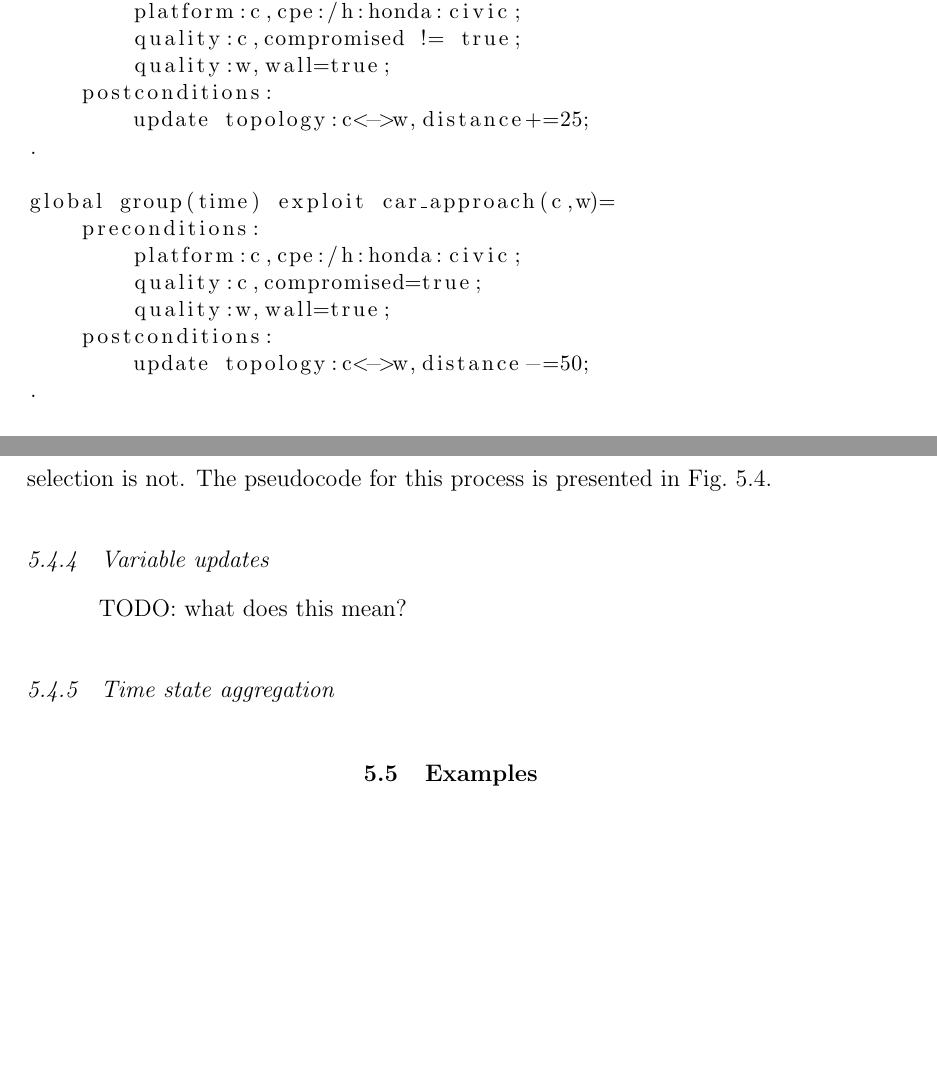
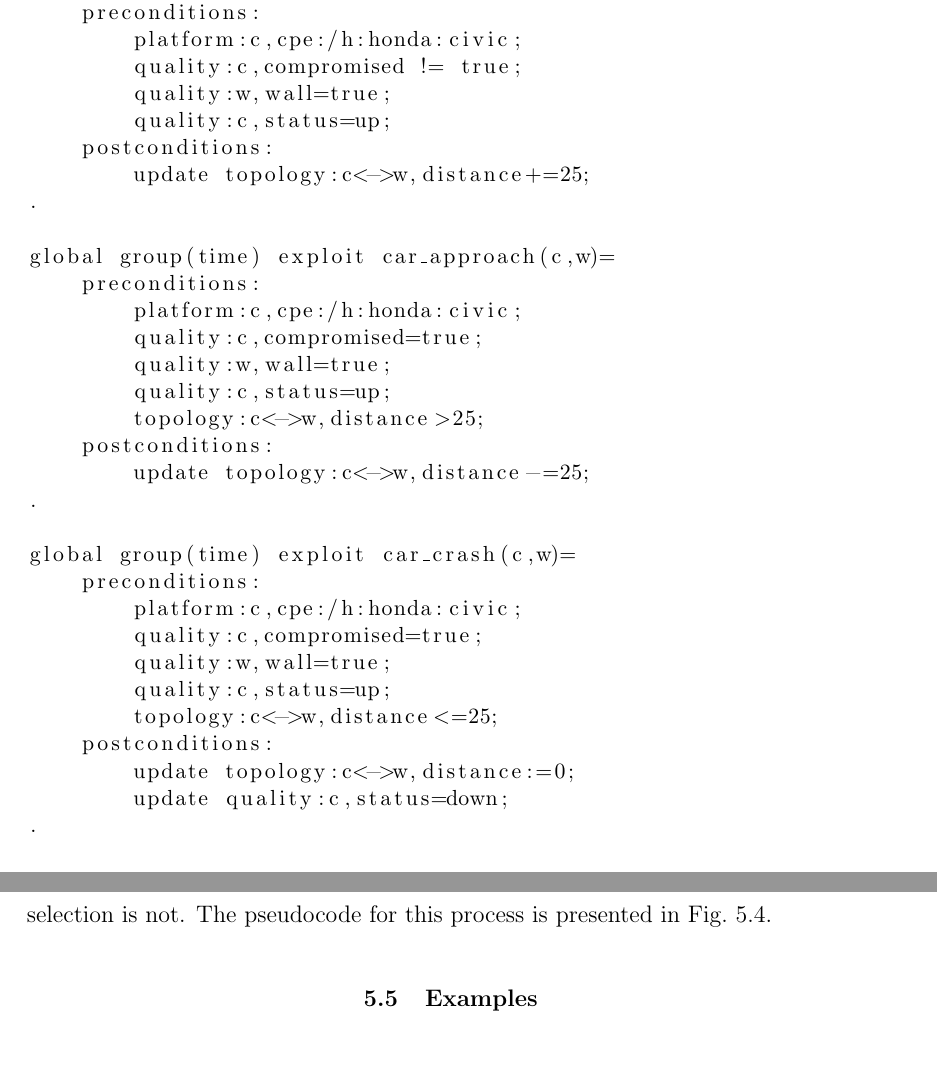
Before and after one commit to duplico/tuthesis, a LaTeX thesis (TUthesis.tex, which reads chapter5.tex): two parts of pages 70 and 73 of 81 before the commit and two parts of pages 70 and 72 of 81 after it, joined at a grey line, cut at the place of the change, the shorter picture padded with empty space. Compiled offline with pdfLaTeX.

Commit message:
Prepare for the final countdown!

```diff
--- a/chapter5.tex
+++ b/chapter5.tex
@@ -133,6 +133,7 @@ global group(time) exploit car_depart(c,w)=
         platform:c,cpe:/h:honda:civic;
         quality:c,compromised != true;
         quality:w,wall=true;
+        quality:c,status=up;
     postconditions:
         update topology:c<->w,distance+=25;
 .
@@ -142,8 +143,22 @@ global group(time) exploit car_approach(c,w)=
         platform:c,cpe:/h:honda:civic;
         quality:c,compromised=true;
         quality:w,wall=true;
+        quality:c,status=up;
+        topology:c<->w,distance>25;
     postconditions:
-        update topology:c<->w,distance-=50;
+        update topology:c<->w,distance-=25;
+.
+
+global group(time) exploit car_crash(c,w)=
+    preconditions:
+        platform:c,cpe:/h:honda:civic;
+        quality:c,compromised=true;
+        quality:w,wall=true;
+        quality:c,status=up;
+        topology:c<->w,distance<=25;
+    postconditions:
+        update topology:c<->w,distance:=0;
+        update quality:c,status=down;
 .
 \end{lstlisting}
 \caption{Updated hybrid network state datatype pseudocode}
@@ -282,10 +296,6 @@ def set_topology(factbase, source, dest, name, value=True, op=None):
 \caption{Hybrid postcondition application pseudocode}
 \label{fig:hybrid-postcondition}
 \end{figure}
-\TUsubsection{Variable updates}
-TODO: what does this mean?
-\TUsubsection{Time state aggregation}
-
 \TUsection{Examples}
 \TUsubsection{Blunderdome}
 \TUsubsubsection{Added Capability}
```
Also changed, not shown: chapter7.tex (+1 -0 lines), chapter5.tex (1 more changed lines), 2 other files.
